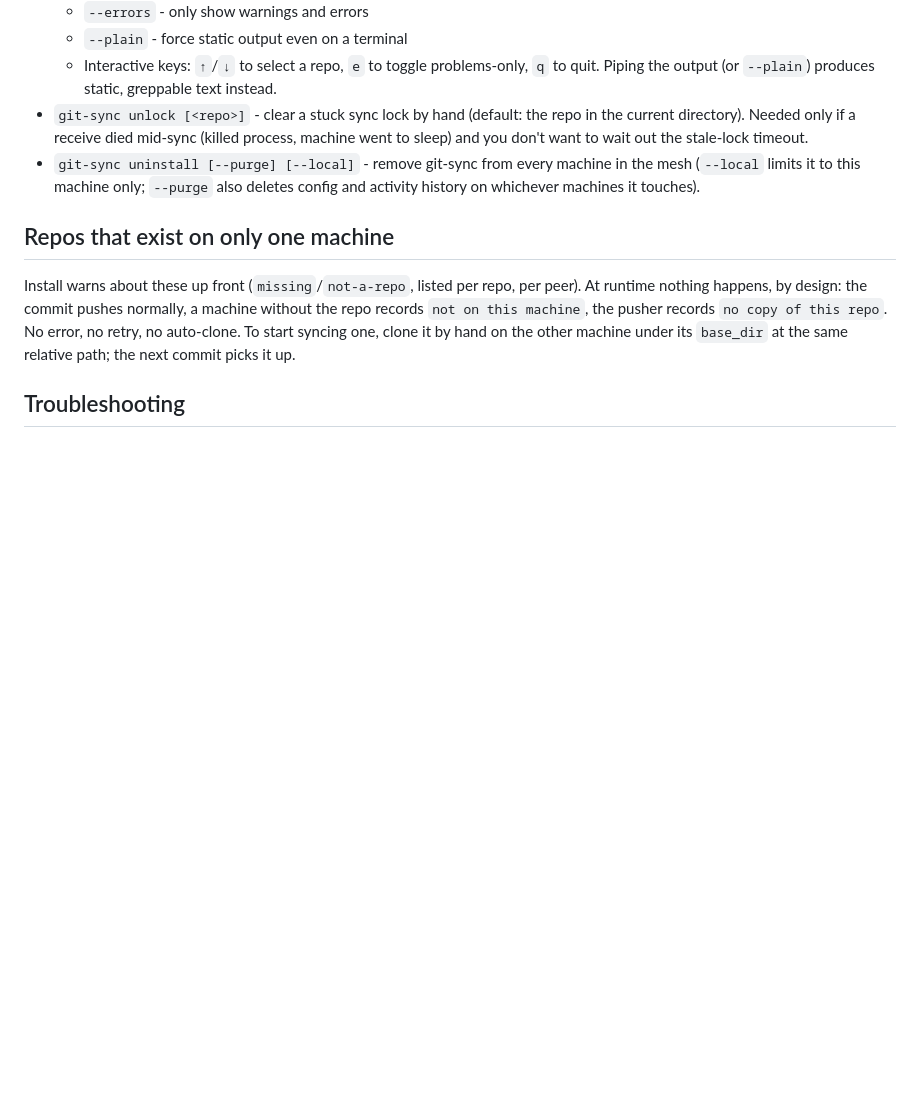
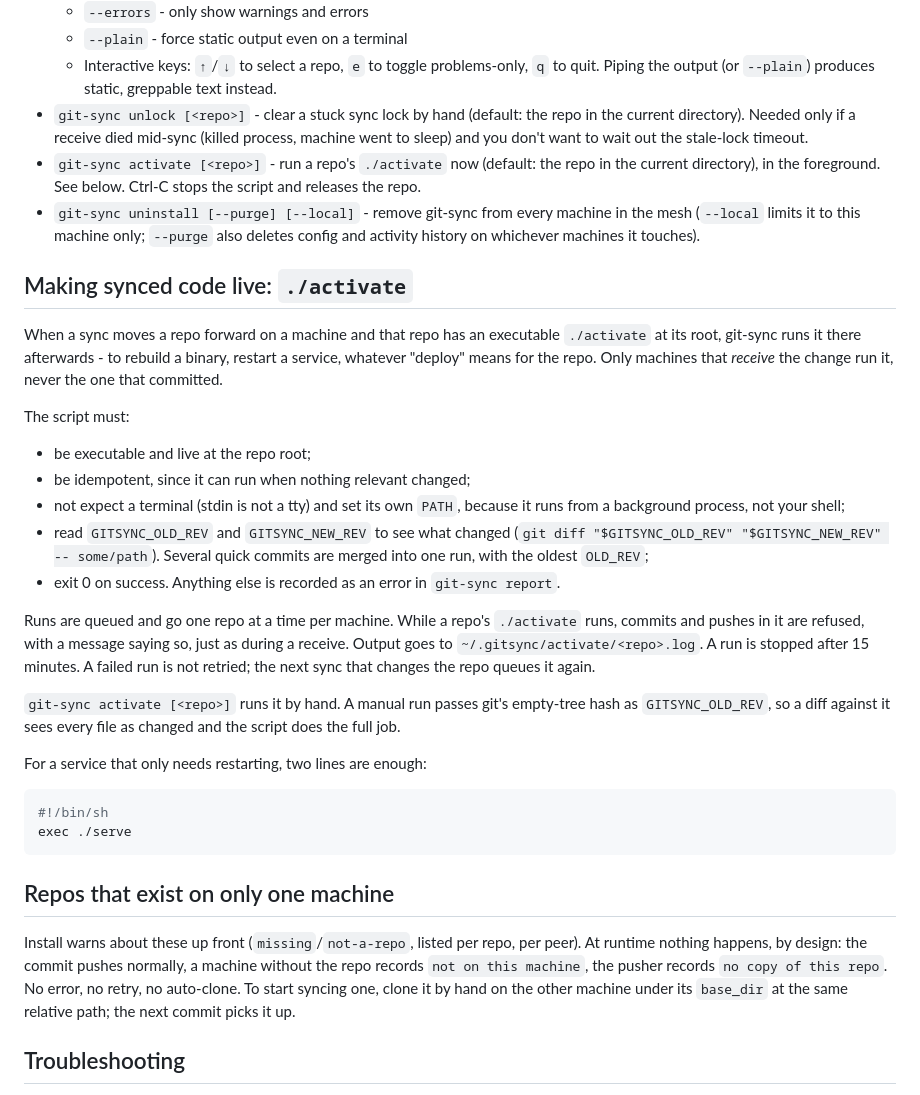
Before and after one commit to grillermo/git-sync, a Markdown page: README.md, the part around the change. Rendered like a GitHub page; blank space fills up the shorter version.

Commit message:
docs: document ./activate
Co-Authored-By: Claude Sonnet 5.5 <noreply@anthropic.com>

````diff
--- a/README.md
+++ b/README.md
@@ -147,9 +147,48 @@ warning naming this when it re-provisions an already-configured peer.
   repo in the current directory). Needed only if a receive died mid-sync
   (killed process, machine went to sleep) and you don't want to wait out the
   stale-lock timeout.
+- `git-sync activate [<repo>]` - run a repo's `./activate` now (default: the
+  repo in the current directory), in the foreground. See below. Ctrl-C stops
+  the script and releases the repo.
 - `git-sync uninstall [--purge] [--local]` - remove git-sync from every
   machine in the mesh (`--local` limits it to this machine only; `--purge`
   also deletes config and activity history on whichever machines it touches).
+
+## Making synced code live: `./activate`
+
+When a sync moves a repo forward on a machine and that repo has an
+executable `./activate` at its root, git-sync runs it there afterwards - to
+rebuild a binary, restart a service, whatever "deploy" means for the repo.
+Only machines that *receive* the change run it, never the one that committed.
+
+The script must:
+
+- be executable and live at the repo root;
+- be idempotent, since it can run when nothing relevant changed;
+- not expect a terminal (stdin is not a tty) and set its own `PATH`, because
+  it runs from a background process, not your shell;
+- read `GITSYNC_OLD_REV` and `GITSYNC_NEW_REV` to see what changed
+  (`git diff "$GITSYNC_OLD_REV" "$GITSYNC_NEW_REV" -- some/path`). Several
+  quick commits are merged into one run, with the oldest `OLD_REV`;
+- exit 0 on success. Anything else is recorded as an error in
+  `git-sync report`.
+
+Runs are queued and go one repo at a time per machine. While a repo's
+`./activate` runs, commits and pushes in it are refused, with a message saying
+so, just as during a receive. Output goes to `~/.gitsync/activate/<repo>.log`.
+A run is stopped after 15 minutes. A failed run is not retried; the next
+sync that changes the repo queues it again.
+
+`git-sync activate [<repo>]` runs it by hand. A manual run passes git's
+empty-tree hash as `GITSYNC_OLD_REV`, so a diff against it sees every file as
+changed and the script does the full job.
+
+For a service that only needs restarting, two lines are enough:
+
+```sh
+#!/bin/sh
+exec ./serve
+```
 
 ## Repos that exist on only one machine
 
````
Also changed, not shown: CLAUDE.md (+43 -5 lines), 1 other file.
